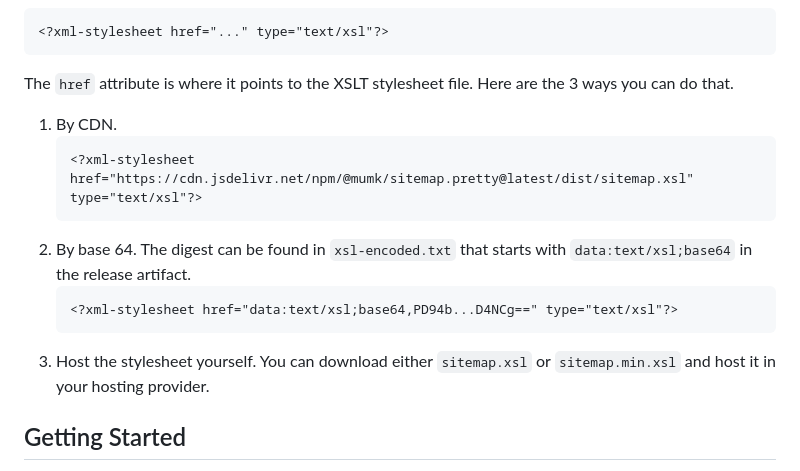
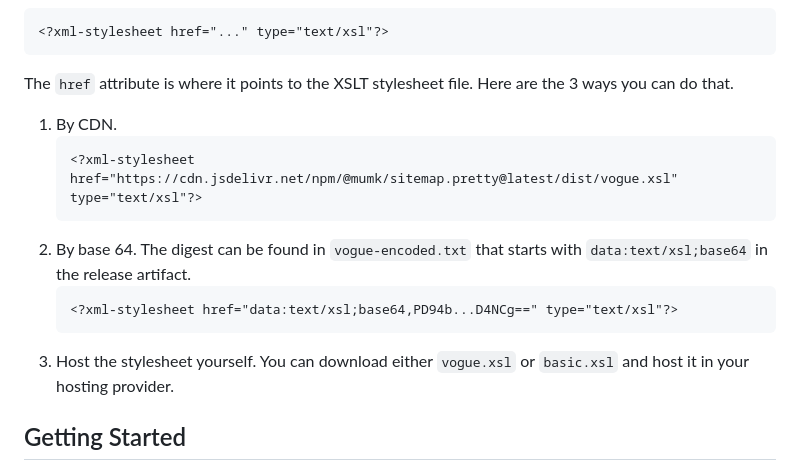
Before and after one commit to data-miner00/sitemap.pretty, a Markdown page: README.md, the part around the change. GitHub-like rendering.

Commit message:
docs: Update xsl file name

````diff
--- a/README.md
+++ b/README.md
@@ -16,13 +16,13 @@ The `href` attribute is where it points to the XSLT stylesheet file. Here are th
 
 1. By CDN.
    ```xml
-   <?xml-stylesheet href="https://cdn.jsdelivr.net/npm/@mumk/sitemap.pretty@latest/dist/sitemap.xsl" type="text/xsl"?>
+   <?xml-stylesheet href="https://cdn.jsdelivr.net/npm/@mumk/sitemap.pretty@latest/dist/vogue.xsl" type="text/xsl"?>
    ```
-2. By base 64. The digest can be found in `xsl-encoded.txt` that starts with `data:text/xsl;base64` in the release artifact.
+2. By base 64. The digest can be found in `vogue-encoded.txt` that starts with `data:text/xsl;base64` in the release artifact.
    ```xml
    <?xml-stylesheet href="data:text/xsl;base64,PD94b...D4NCg==" type="text/xsl"?>
    ```
-3. Host the stylesheet yourself. You can download either `sitemap.xsl` or `sitemap.min.xsl` and host it in your hosting provider.
+3. Host the stylesheet yourself. You can download either `vogue.xsl` or `basic.xsl` and host it in your hosting provider.
 
 ## Getting Started
 
````
